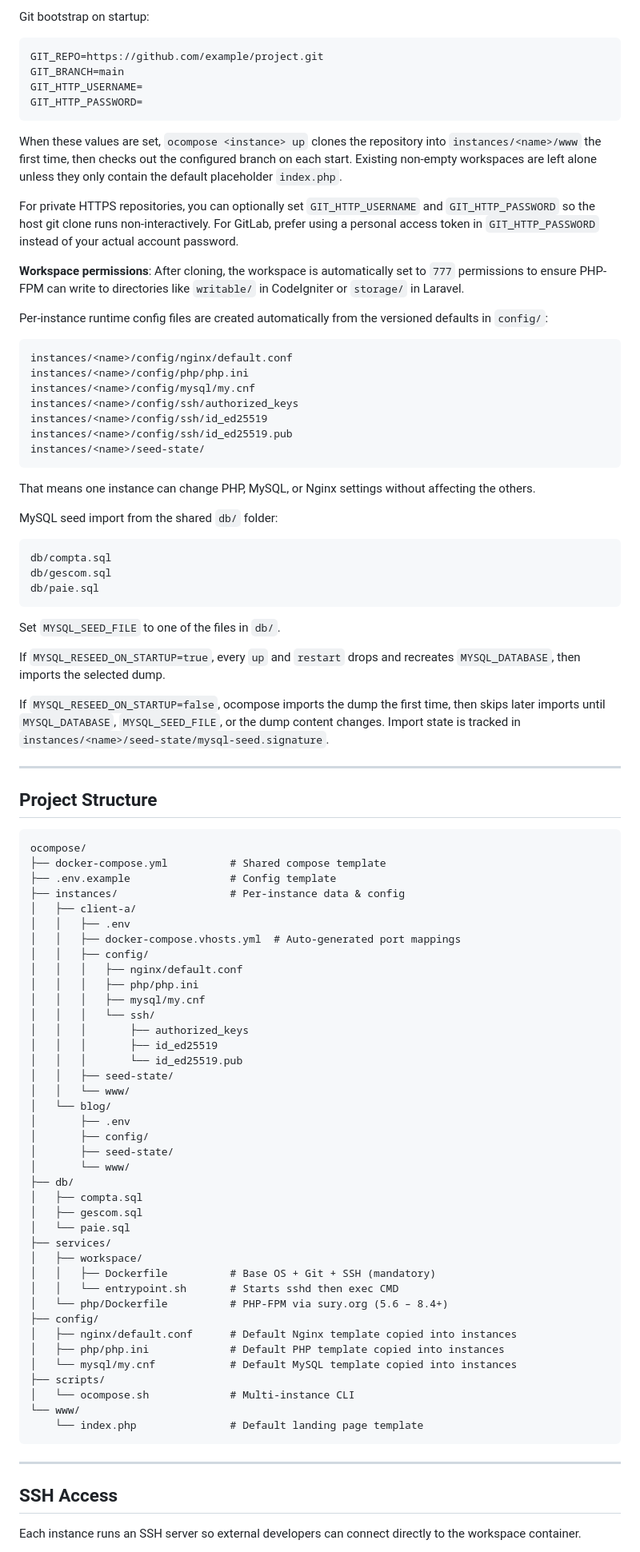
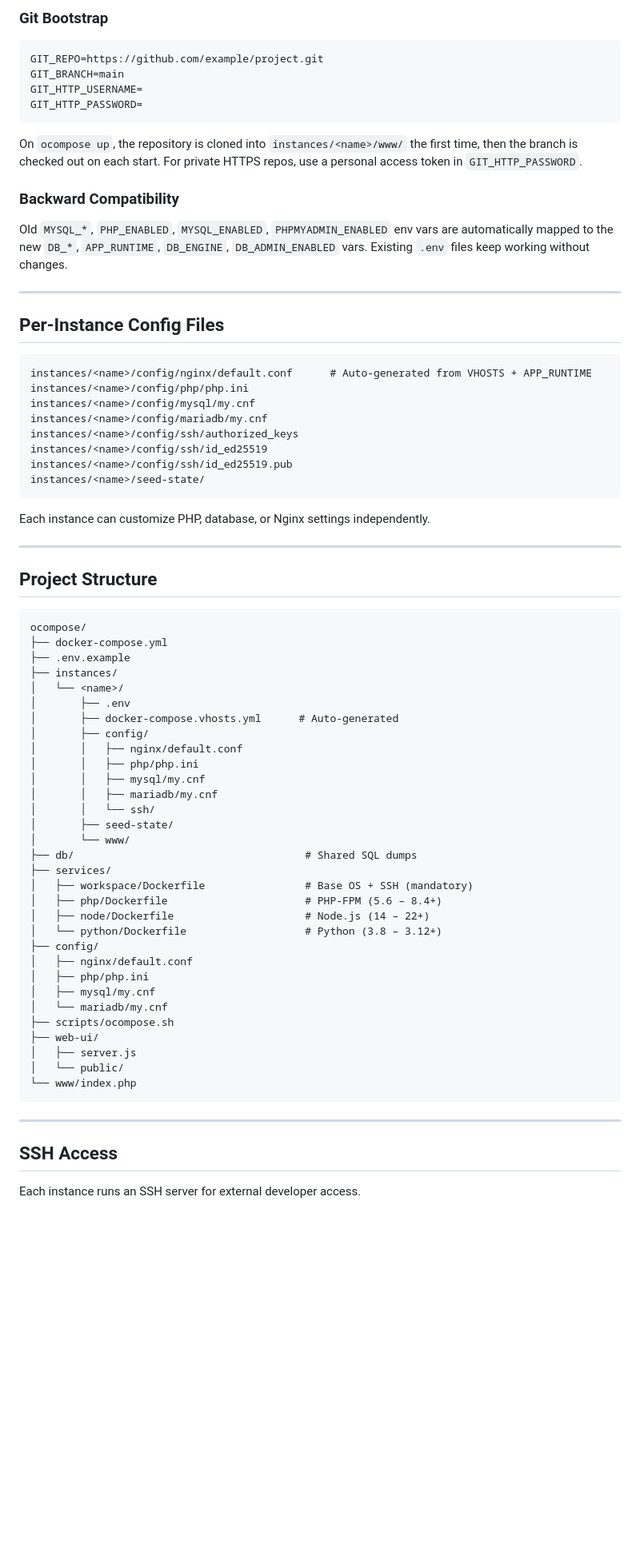
Before and after one commit to thierry-manao/ocompose, a Markdown page: README.md, the part around one of its changes. Shown at 80% size. GitHub-like rendering; blank space fills up the shorter version.

Commit message:
feat: Update README for enhanced service descriptions and multi-runtime support

````diff
--- a/README.md
+++ b/README.md
@@ -285,6 +299,6 @@ WORKSPACE_GID=1001
 ```
 
-Git bootstrap on startup:
+### Git Bootstrap
 
 ```env
 GIT_REPO=https://github.com/example/project.git
@@ -293,39 +307,28 @@ GIT_HTTP_USERNAME=
 GIT_HTTP_PASSWORD=
 ```
 
-When these values are set, `ocompose <instance> up` clones the repository into `instances/<name>/www` the first time, then checks out the configured branch on each start. Existing non-empty workspaces are left alone unless they only contain the default placeholder `index.php`.
+On `ocompose up`, the repository is cloned into `instances/<name>/www/` the first time, then the branch is checked out on each start. For private HTTPS repos, use a personal access token in `GIT_HTTP_PASSWORD`.
 
-For private HTTPS repositories, you can optionally set `GIT_HTTP_USERNAME` and `GIT_HTTP_PASSWORD` so the host git clone runs non-interactively. For GitLab, prefer using a personal access token in `GIT_HTTP_PASSWORD` instead of your actual account password.
+### Backward Compatibility
 
-**Workspace permissions**: After cloning, the workspace is automatically set to `777` permissions to ensure PHP-FPM can write to directories like `writable/` in CodeIgniter or `storage/` in Laravel.
+Old `MYSQL_*`, `PHP_ENABLED`, `MYSQL_ENABLED`, `PHPMYADMIN_ENABLED` env vars are automatically mapped to the new `DB_*`, `APP_RUNTIME`, `DB_ENGINE`, `DB_ADMIN_ENABLED` vars. Existing `.env` files keep working without changes.
 
-Per-instance runtime config files are created automatically from the versioned defaults in `config/`:
+---
+
+## Per-Instance Config Files
 
 ```text
-instances/<name>/config/nginx/default.conf
+instances/<name>/config/nginx/default.conf      # Auto-generated from VHOSTS + APP_RUNTIME
 instances/<name>/config/php/php.ini
 instances/<name>/config/mysql/my.cnf
+instances/<name>/config/mariadb/my.cnf
 instances/<name>/config/ssh/authorized_keys
 instances/<name>/config/ssh/id_ed25519
 instances/<name>/config/ssh/id_ed25519.pub
 instances/<name>/seed-state/
 ```
 
-That means one instance can change PHP, MySQL, or Nginx settings without affecting the others.
-
-MySQL seed import from the shared `db/` folder:
-
-```text
-db/compta.sql
-db/gescom.sql
-db/paie.sql
-```
-
-Set `MYSQL_SEED_FILE` to one of the files in `db/`.
-
-If `MYSQL_RESEED_ON_STARTUP=true`, every `up` and `restart` drops and recreates `MYSQL_DATABASE`, then imports the selected dump.
-
-If `MYSQL_RESEED_ON_STARTUP=false`, ocompose imports the dump the first time, then skips later imports until `MYSQL_DATABASE`, `MYSQL_SEED_FILE`, or the dump content changes. Import state is tracked in `instances/<name>/seed-state/mysql-seed.signature`.
+Each instance can customize PHP, database, or Nginx settings independently.
 
 ---
 
@@ -333,49 +336,41 @@ If `MYSQL_RESEED_ON_STARTUP=false`, ocompose imports the dump the first time, th
 
 ```
 ocompose/
-├── docker-compose.yml          # Shared compose template
-├── .env.example                # Config template
-├── instances/                  # Per-instance data & config
-│   ├── client-a/
-│   │   ├── .env
-│   │   ├── docker-compose.vhosts.yml  # Auto-generated port mappings
-│   │   ├── config/
-│   │   │   ├── nginx/default.conf
-│   │   │   ├── php/php.ini
-│   │   │   ├── mysql/my.cnf
-│   │   │   └── ssh/
-│   │   │       ├── authorized_keys
-│   │   │       ├── id_ed25519
-│   │   │       └── id_ed25519.pub
-│   │   ├── seed-state/
-│   │   └── www/
-│   └── blog/
+├── docker-compose.yml
+├── .env.example
+├── instances/
+│   └── <name>/
 │       ├── .env
+│       ├── docker-compose.vhosts.yml      # Auto-generated
 │       ├── config/
+│       │   ├── nginx/default.conf
+│       │   ├── php/php.ini
+│       │   ├── mysql/my.cnf
+│       │   ├── mariadb/my.cnf
+│       │   └── ssh/
 │       ├── seed-state/
 │       └── www/
-├── db/
-│   ├── compta.sql
-│   ├── gescom.sql
-│   └── paie.sql
+├── db/                                     # Shared SQL dumps
 ├── services/
-│   ├── workspace/
-│   │   ├── Dockerfile          # Base OS + Git + SSH (mandatory)
-│   │   └── entrypoint.sh       # Starts sshd then exec CMD
-│   └── php/Dockerfile          # PHP-FPM via sury.org (5.6 – 8.4+)
+│   ├── workspace/Dockerfile                # Base OS + SSH (mandatory)
+│   ├── php/Dockerfile                      # PHP-FPM (5.6 – 8.4+)
+│   ├── node/Dockerfile                     # Node.js (14 – 22+)
+│   └── python/Dockerfile                   # Python (3.8 – 3.12+)
 ├── config/
-│   ├── nginx/default.conf      # Default Nginx template copied into instances
-│   ├── php/php.ini             # Default PHP template copied into instances
-│   └── mysql/my.cnf            # Default MySQL template copied into instances
-├── scripts/
-│   └── ocompose.sh             # Multi-instance CLI
-└── www/
-    └── index.php               # Default landing page template
+│   ├── nginx/default.conf
+│   ├── php/php.ini
+│   ├── mysql/my.cnf
+│   └── mariadb/my.cnf
+├── scripts/ocompose.sh
+├── web-ui/
+│   ├── server.js
+│   └── public/
+└── www/index.php
 ```
 
 ---
 
 ## SSH Access
 
-Each instance runs an SSH server so external developers can connect directly to the workspace container.
+Each instance runs an SSH server for external developer access.
 
````
Also changed, not shown: other parts of README.md (+155 -154 lines).
